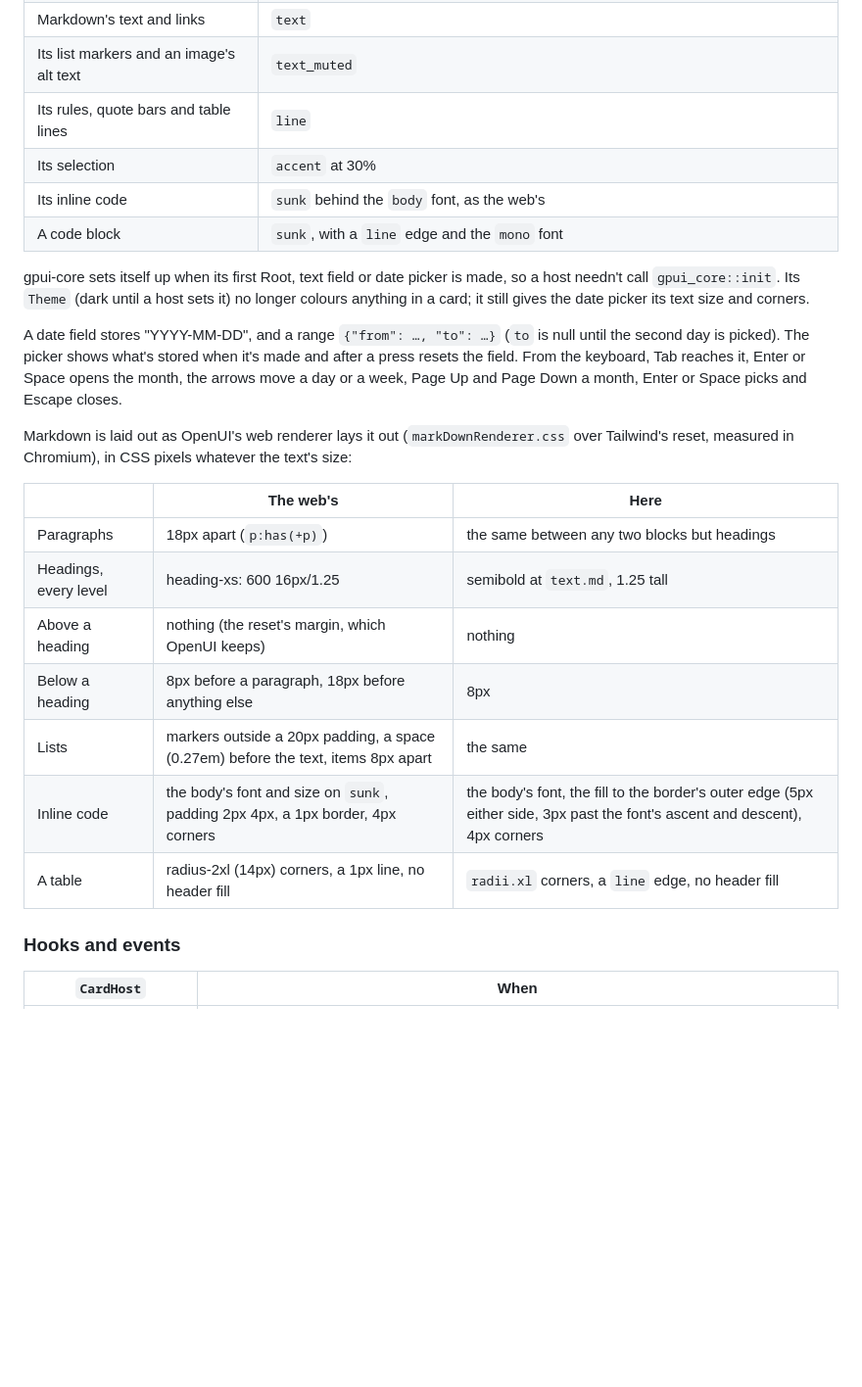
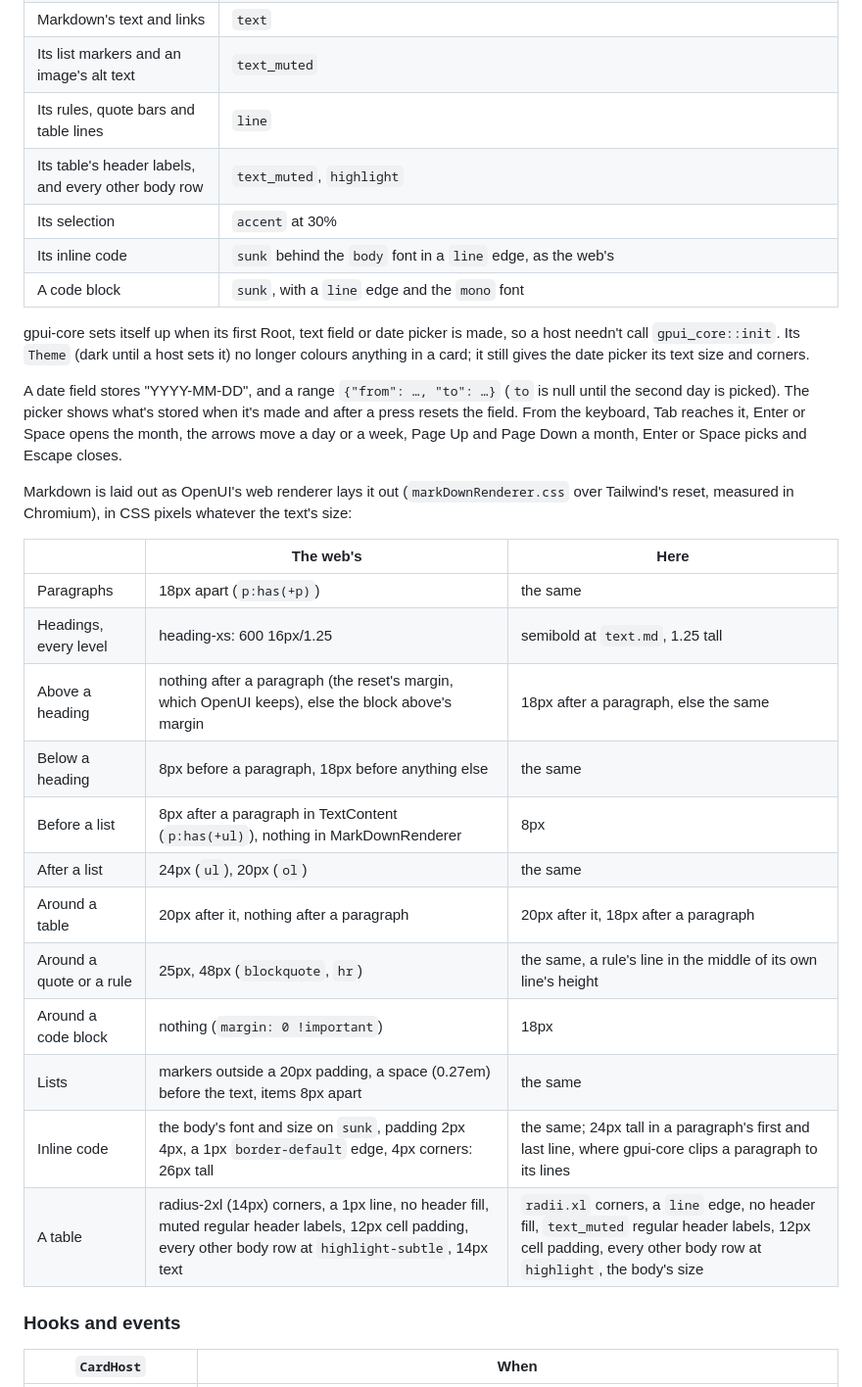
Before and after one commit to trevin-lee/gpui-essentials, a Markdown page: gpui-chatwidgets/README.md, the part around one of its changes. Shown at 98% size. Rendered like a GitHub page; blank space fills up the shorter version.

```diff
--- a/gpui-chatwidgets/README.md
+++ b/gpui-chatwidgets/README.md
@@ -196,8 +196,9 @@ global `Theme`:
 | Markdown's text and links | `text` |
 | Its list markers and an image's alt text | `text_muted` |
 | Its rules, quote bars and table lines | `line` |
+| Its table's header labels, and every other body row | `text_muted`, `highlight` |
 | Its selection | `accent` at 30% |
-| Its inline code | `sunk` behind the `body` font, as the web's |
+| Its inline code | `sunk` behind the `body` font in a `line` edge, as the web's |
 | A code block | `sunk`, with a `line` edge and the `mono` font |
 
 gpui-core sets itself up when its first Root, text field or date picker is made, so a host
@@ -214,13 +215,18 @@ Tailwind's reset, measured in Chromium), in CSS pixels whatever the text's size:
 
 | | The web's | Here |
 |---|---|---|
-| Paragraphs | 18px apart (`p:has(+p)`) | the same between any two blocks but headings |
+| Paragraphs | 18px apart (`p:has(+p)`) | the same |
 | Headings, every level | heading-xs: 600 16px/1.25 | semibold at `text.md`, 1.25 tall |
-| Above a heading | nothing (the reset's margin, which OpenUI keeps) | nothing |
-| Below a heading | 8px before a paragraph, 18px before anything else | 8px |
+| Above a heading | nothing after a paragraph (the reset's margin, which OpenUI keeps), else the block above's margin | 18px after a paragraph, else the same |
+| Below a heading | 8px before a paragraph, 18px before anything else | the same |
+| Before a list | 8px after a paragraph in TextContent (`p:has(+ul)`), nothing in MarkDownRenderer | 8px |
+| After a list | 24px (`ul`), 20px (`ol`) | the same |
+| Around a table | 20px after it, nothing after a paragraph | 20px after it, 18px after a paragraph |
+| Around a quote or a rule | 25px, 48px (`blockquote`, `hr`) | the same, a rule's line in the middle of its own line's height |
+| Around a code block | nothing (`margin: 0 !important`) | 18px |
 | Lists | markers outside a 20px padding, a space (0.27em) before the text, items 8px apart | the same |
-| Inline code | the body's font and size on `sunk`, padding 2px 4px, a 1px border, 4px corners | the body's font, the fill to the border's outer edge (5px either side, 3px past the font's ascent and descent), 4px corners |
-| A table | radius-2xl (14px) corners, a 1px line, no header fill | `radii.xl` corners, a `line` edge, no header fill |
+| Inline code | the body's font and size on `sunk`, padding 2px 4px, a 1px `border-default` edge, 4px corners: 26px tall | the same; 24px tall in a paragraph's first and last line, where gpui-core clips a paragraph to its lines |
+| A table | radius-2xl (14px) corners, a 1px line, no header fill, muted regular header labels, 12px cell padding, every other body row at `highlight-subtle`, 14px text | `radii.xl` corners, a `line` edge, no header fill, `text_muted` regular header labels, 12px cell padding, every other body row at `highlight`, the body's size |
 
 ### Hooks and events
 
```
Also changed, not shown: other parts of gpui-chatwidgets/README.md (+1 -1 lines), gpui-chatwidgets/docs/content.png, 2 other files.
